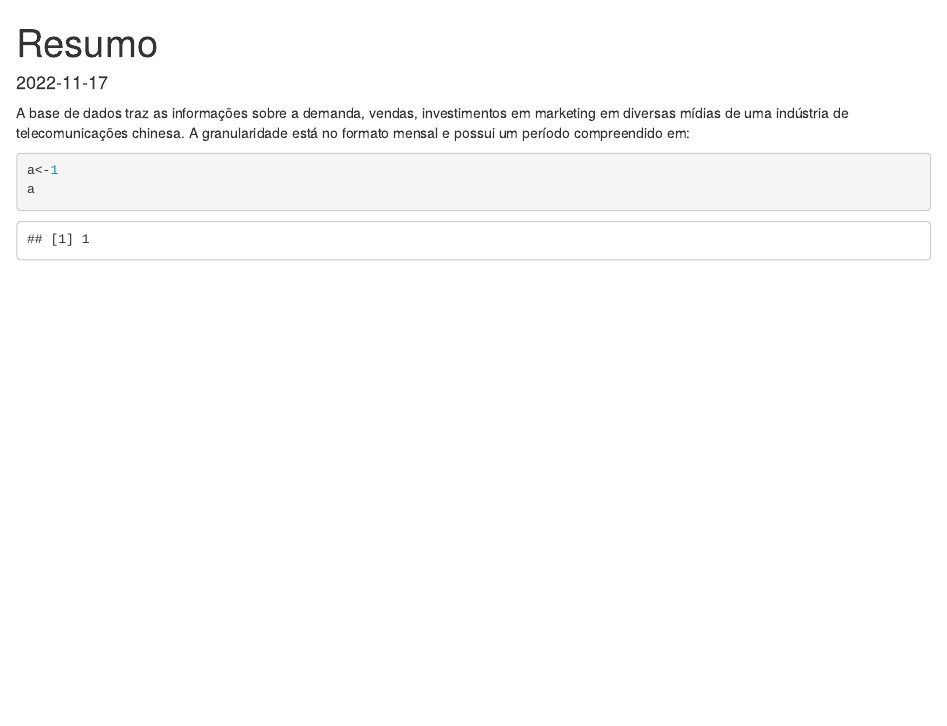
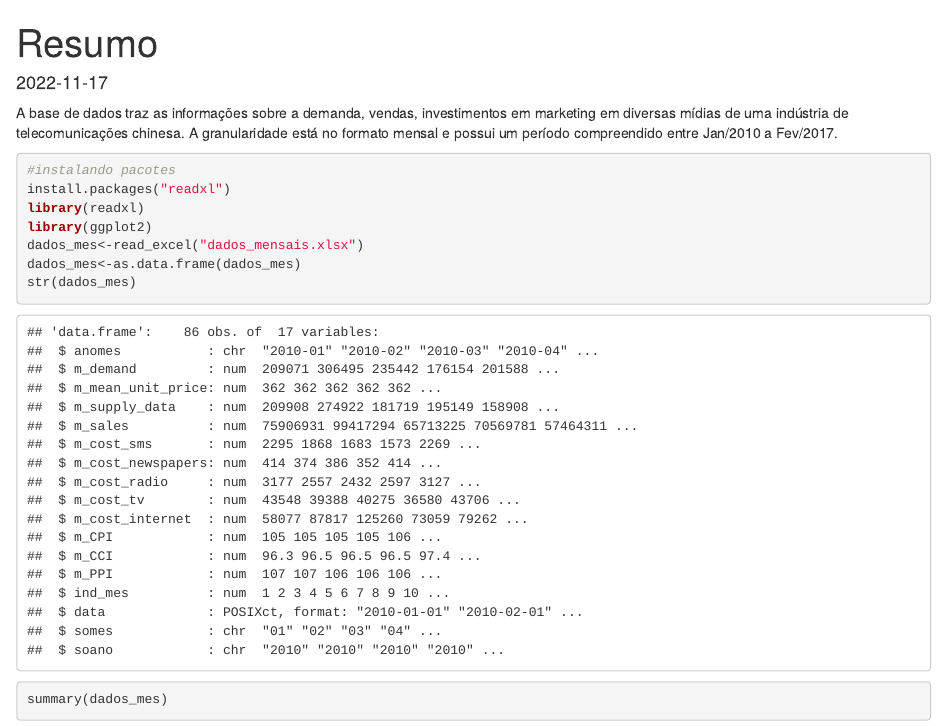
Before and after one commit to Amablie/LAB_AB, an R Markdown document (Resumo.Rmd): the page in a window 1100 px wide, from its top. Rendered offline with R 4.5, knitr and Pandoc, with nearby package versions.

Commit message:
comitando

````diff
--- a/Resumo.Rmd
+++ b/Resumo.Rmd
@@ -8,4 +8,15 @@ date: "2022-11-17"
 knitr::opts_chunk$set(echo = TRUE)
 ```
 A base de dados traz as informações sobre a demanda, vendas, investimentos em marketing em diversas mídias de uma indústria de telecomunicações chinesa.
-A granularidade está no formato mensal e possui um período compreendido em:
+A granularidade está no formato mensal e possui um período compreendido entre Jan/2010 a Fev/2017.
+
+```{r}
+#instalando pacotes
+install.packages("readxl")
+library(readxl)
+library(ggplot2)
+dados_mes<-read_excel("dados_mensais.xlsx")
+dados_mes<-as.data.frame(dados_mes)
+str(dados_mes)
+
+summary(dados_mes)
@@ -15,6 +32,5 @@ A granularidade está no formato mensal e possui um período compreendido em:
 
 ```{r}
 
-a<-1
-a
+
 ```
````
Also changed, not shown: EAD 3 - Mensal.R (+1 -0 lines), Resumo.Rmd (8 more changed lines).
